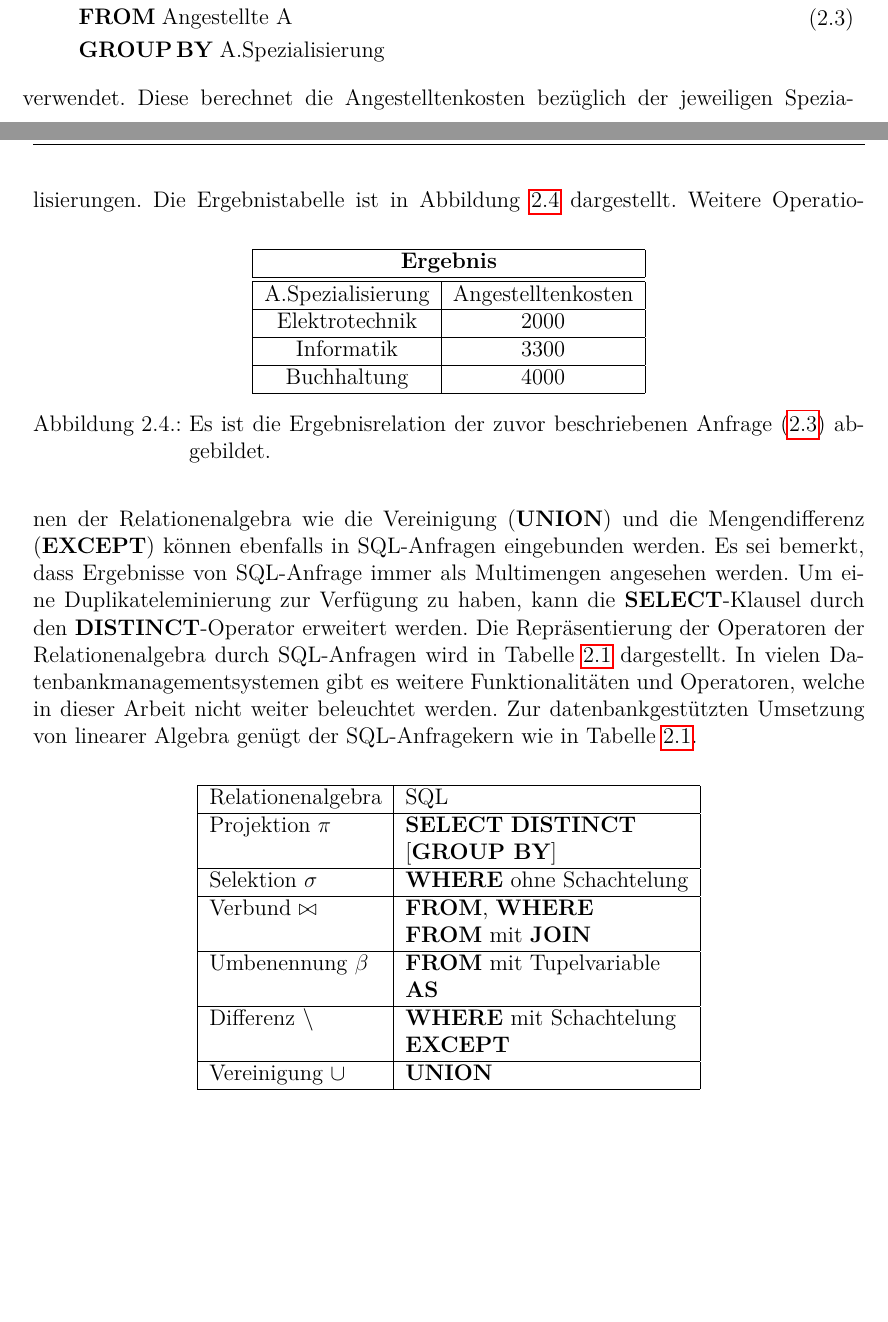
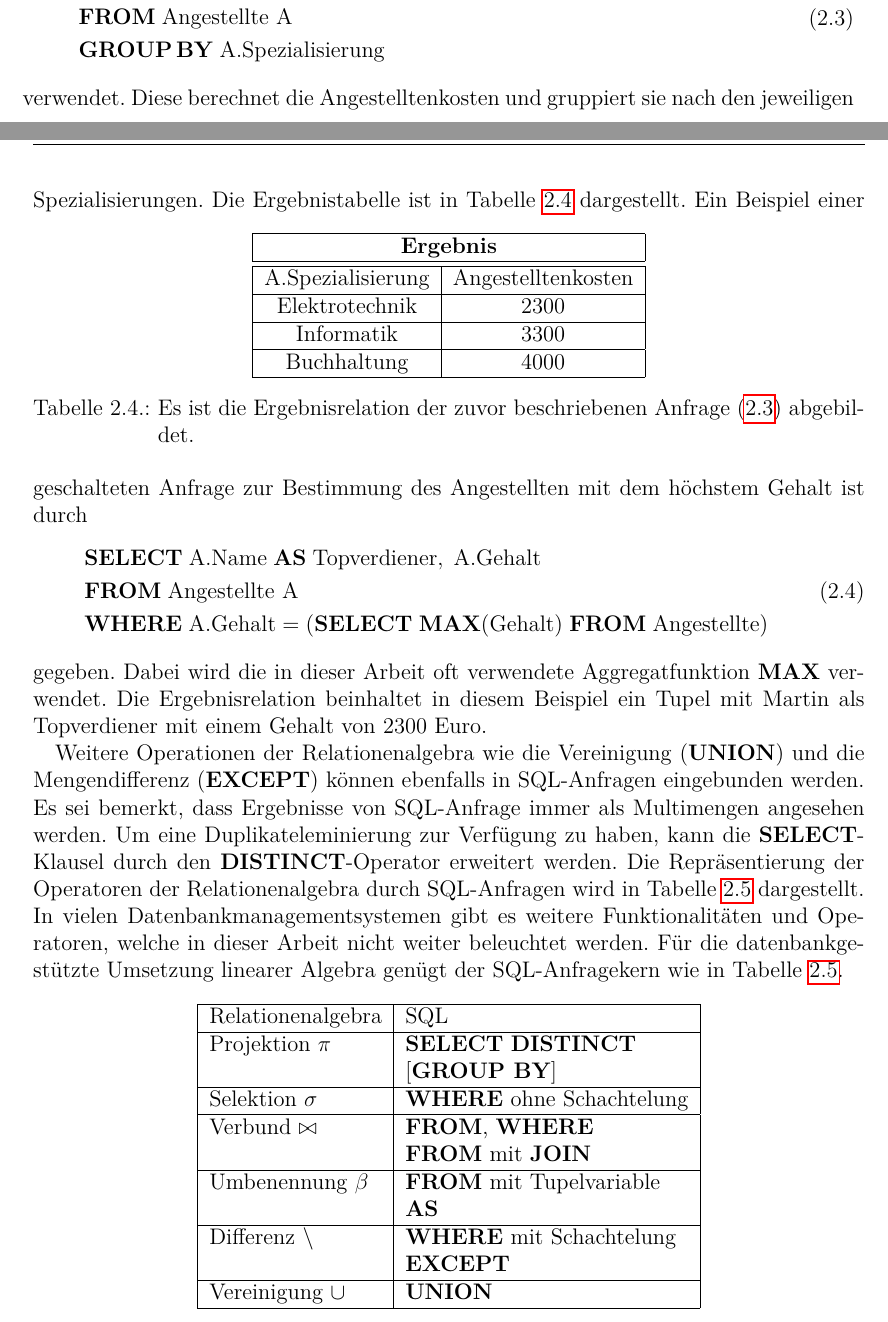
Before and after one commit to baldi181/CNN_in_SQL, a LaTeX thesis (Thesis_mit_Bsp_Biblatex/thesis_mit_Bsp.tex, which reads Thesis_mit_Bsp_Biblatex/chapters/grundlagen.tex): two parts of pages 20 and 21 of 61, joined at a grey line, cut so that both start at the same text, the shorter picture padded with empty space. Compiled offline with pdfLaTeX.

Commit message:
Add files via upload

```diff
--- a/Thesis_mit_Bsp_Biblatex/chapters/grundlagen.tex
+++ b/Thesis_mit_Bsp_Biblatex/chapters/grundlagen.tex
@@ -190,25 +190,36 @@ Die Aliasnamen \glqq A\grqq{} und \glqq P\grqq{} dienen hier zur Übersicht und
         &\mathbf{GROUP} \, \mathbf{BY} \; \text{A.Spezialisierung}
     \end{split}
 \end{align}
-verwendet. Diese berechnet die Angestelltenkosten bezüglich der jeweiligen Spezialisierungen. Die Ergebnistabelle ist in Abbildung \ref{abb:erg_erw} dargestellt.
-\begin{figure}[h]
+verwendet. Diese berechnet die Angestelltenkosten und gruppiert sie nach den jeweiligen Spezialisierungen. Die Ergebnistabelle ist in Tabelle \ref{abb:erg_erw} dargestellt.
+\begin{table}[h]
     \centering
 \begin{tabular}{|c|c|} \hline
     \multicolumn{2}{|c|}{\textbf{Ergebnis}} \\ \hline
     \hline
     A.Spezialisierung &Angestelltenkosten\\
     \hline
-    Elektrotechnik &2000 \\
+    Elektrotechnik &2300 \\
     \hline
     Informatik &3300\\
     \hline
     Buchhaltung &4000\\
     \hline
 \end{tabular}
-\caption{Es ist die Ergebnisrelation der zuvor beschriebenen Anfrage (\ref{anf:erw})
+\caption[]{Es ist die Ergebnisrelation der zuvor beschriebenen Anfrage (\ref{anf:erw})
 \label{abb:erg_erw} abgebildet.}
-\end{figure}
-Weitere Operationen der Relationenalgebra wie die Vereinigung (\textbf{UNION}) und die Mengendifferenz (\textbf{EXCEPT}) können ebenfalls in SQL-Anfragen eingebunden werden. Es sei bemerkt, dass Ergebnisse von SQL-Anfrage immer als Multimengen angesehen werden. Um eine Duplikateleminierung zur Verfügung zu haben, kann die \textbf{SELECT}-Klausel durch den \textbf{DISTINCT}-Operator erweitert werden. Die Repräsentierung der Operatoren der Relationenalgebra durch SQL-Anfragen wird in Tabelle \ref{table:vgl} dargestellt. In vielen Datenbankmanagementsystemen gibt es weitere Funktionalitäten und Operatoren, welche in dieser Arbeit nicht weiter beleuchtet werden. Zur datenbankgestützten Umsetzung von linearer Algebra genügt der SQL-Anfragekern wie in Tabelle \ref{table:vgl}.
+\end{table}
+Ein Beispiel einer geschalteten Anfrage zur Bestimmung des Angestellten mit dem höchstem Gehalt ist durch
+\begin{align}
+    \label{anf:schachtel}
+    \begin{split}
+        & \mathbf{SELECT} \; \text{A.Name}\;  \mathbf{AS} \; \text{Topverdiener},\; \text{A.Gehalt}\\
+        & \mathbf{FROM} \; \text{Angestellte A} \\
+        &\mathbf{WHERE} \; \text{A.Gehalt}=(\mathbf{SELECT}\; \mathbf{MAX}(\text{Gehalt}) \; \mathbf{FROM}\; \text{Angestellte})
+    \end{split}
+\end{align}
+gegeben. Dabei wird die in dieser Arbeit oft verwendete Aggregatfunktion \textbf{MAX} verwendet. Die Ergebnisrelation beinhaltet in diesem Beispiel ein Tupel mit Martin als Topverdiener mit einem Gehalt von 2300 Euro.
+
+Weitere Operationen der Relationenalgebra wie die Vereinigung (\textbf{UNION}) und die Mengendifferenz (\textbf{EXCEPT}) können ebenfalls in SQL-Anfragen eingebunden werden. Es sei bemerkt, dass Ergebnisse von SQL-Anfrage immer als Multimengen angesehen werden. Um eine Duplikateleminierung zur Verfügung zu haben, kann die \textbf{SELECT}-Klausel durch den \textbf{DISTINCT}-Operator erweitert werden. Die Repräsentierung der Operatoren der Relationenalgebra durch SQL-Anfragen wird in Tabelle \ref{table:vgl} dargestellt. In vielen Datenbankmanagementsystemen gibt es weitere Funktionalitäten und Operatoren, welche in dieser Arbeit nicht weiter beleuchtet werden. Für die datenbankgestützte Umsetzung linearer Algebra genügt der SQL-Anfragekern wie in Tabelle \ref{table:vgl}.
 
 \begin{table}[h]
     \centering
```
Also changed, not shown: Thesis_mit_Bsp_Biblatex/thesis_mit_Bsp.pdf, Thesis_mit_Bsp_Biblatex/chapters/grundlagen.tex (22 more changed lines), 7 other files.
